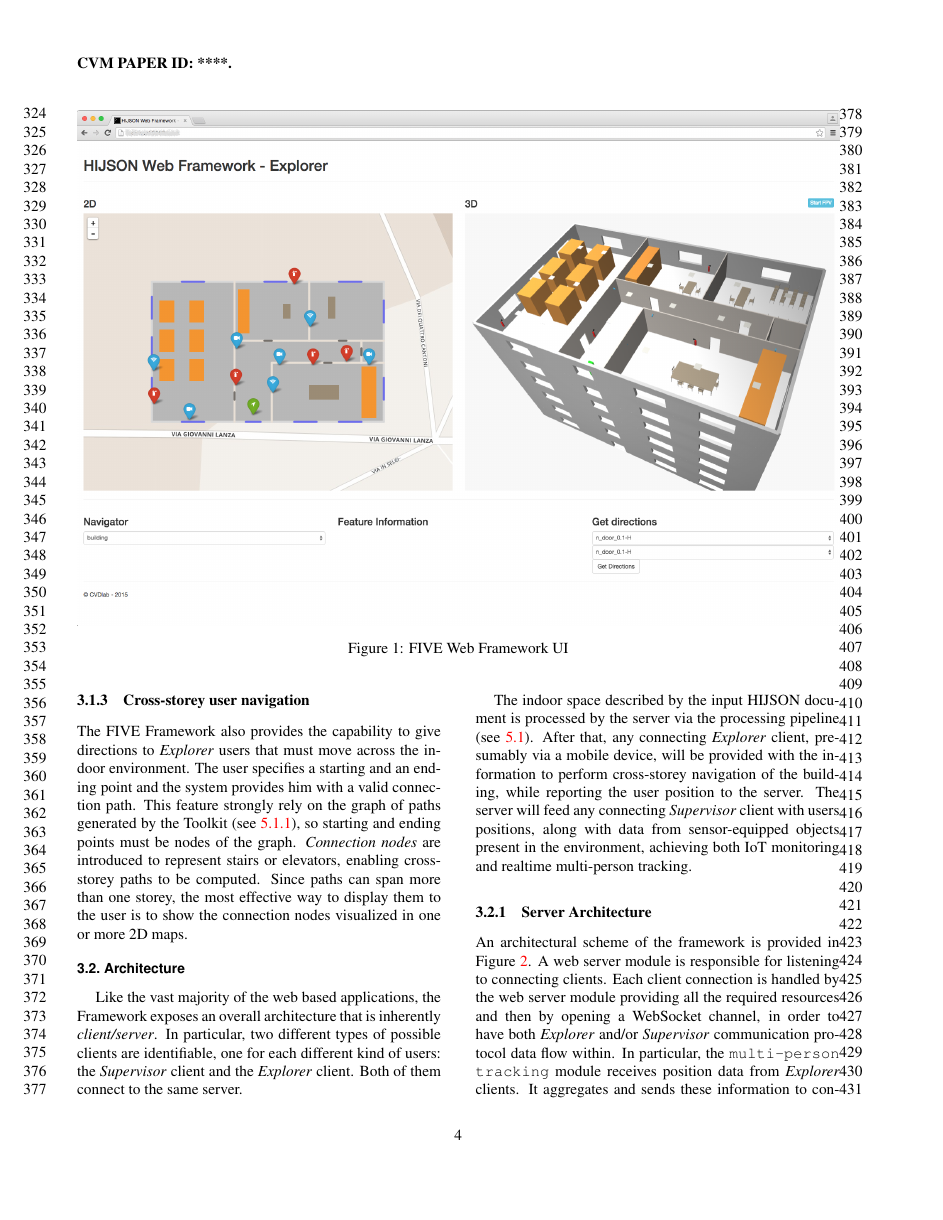
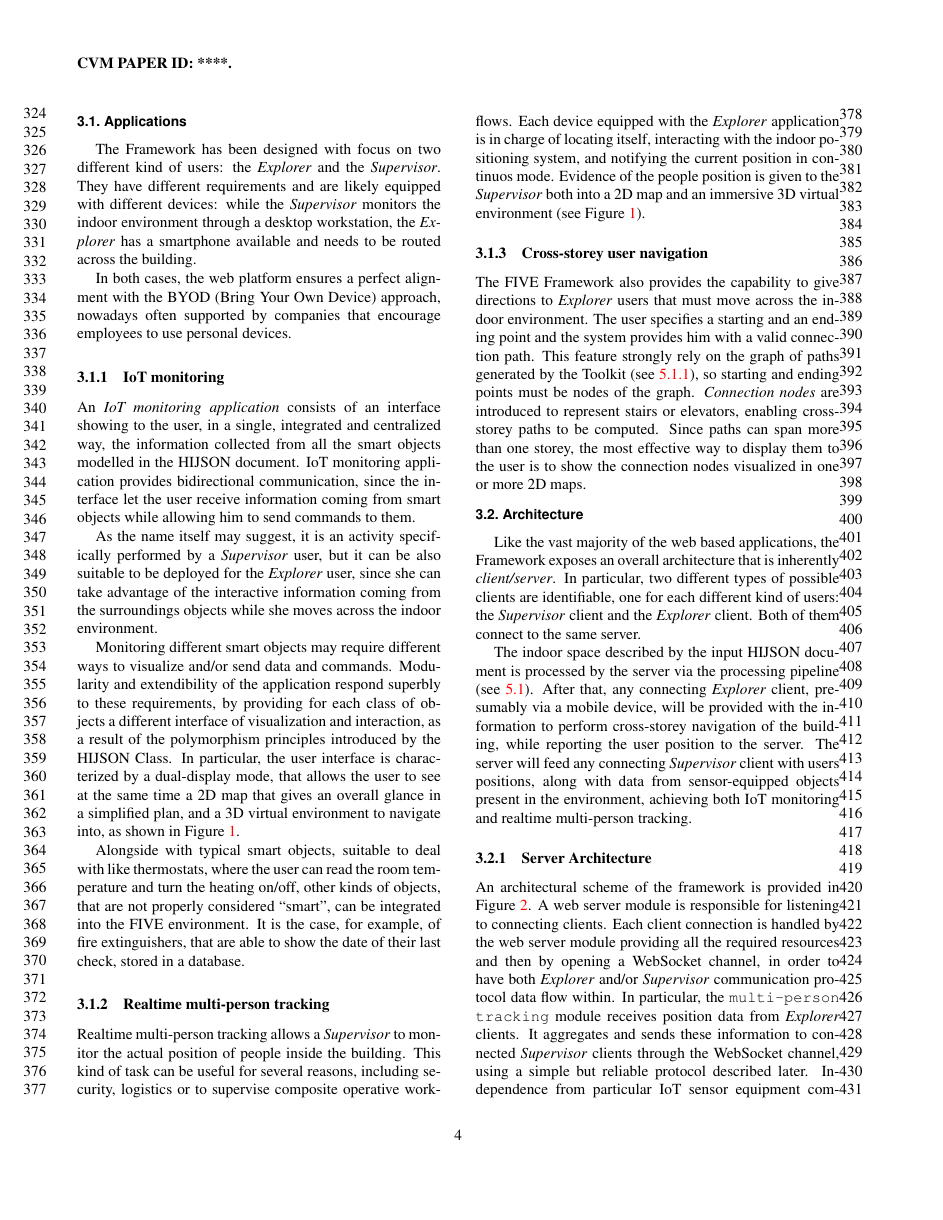
Before and after one commit to cvdlab/iccvm2016, a LaTeX paper (iccvm2016.tex, which reads framework.tex): page 4 of 13. Compiled offline with pdfLaTeX.

Commit message:
better placed images

```diff
--- a/framework.tex
+++ b/framework.tex
@@ -1,12 +1,4 @@
 \section{FIVE Web Framework}\label{framework}
-
-\begin{figure*}[htb]
-\centering
-% \includegraphics[width=\textwidth]{images/web_framework_1.png}
-\includegraphics[width=\textwidth]{images/web_framework_2.png}
-\caption{FIVE Web Framework UI}
-\label{fig:web-framework-ui}
-\end{figure*}
 
 FIVE, acronym of \emph{Framework for Indoor mapping in Virtual Environments},
 provides a customizable, and scalable web framework realizing an virtual
```
Also changed, not shown: related-work.tex (+13 -0 lines), 3 other files.
